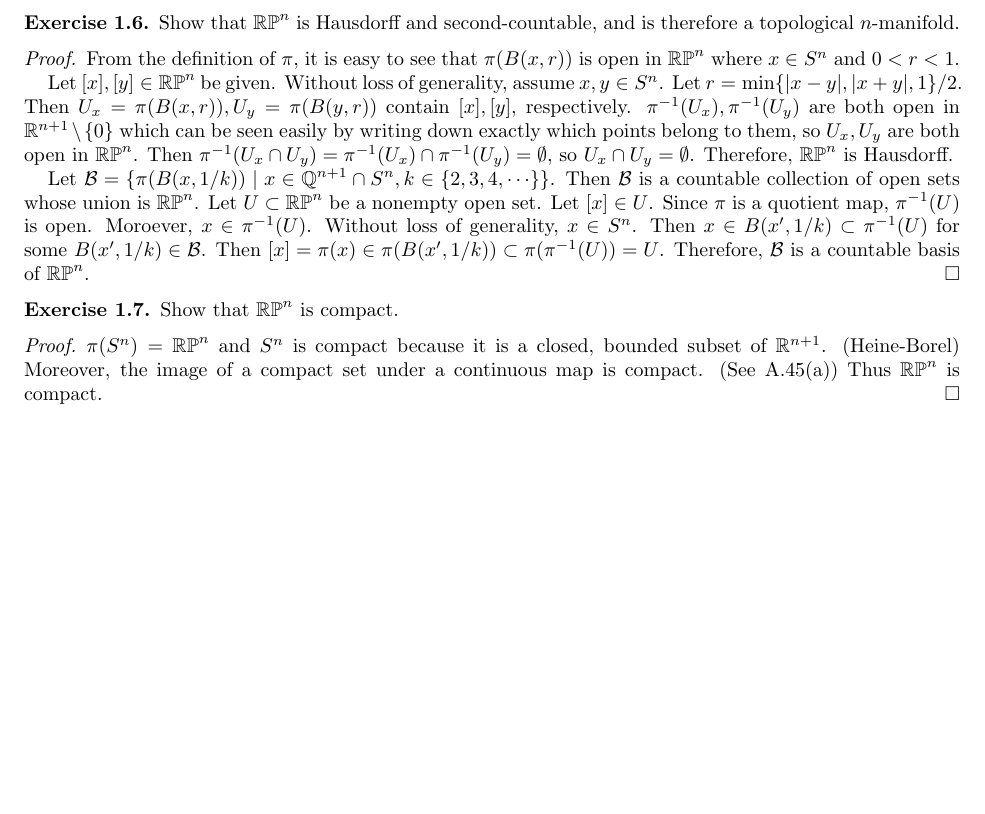
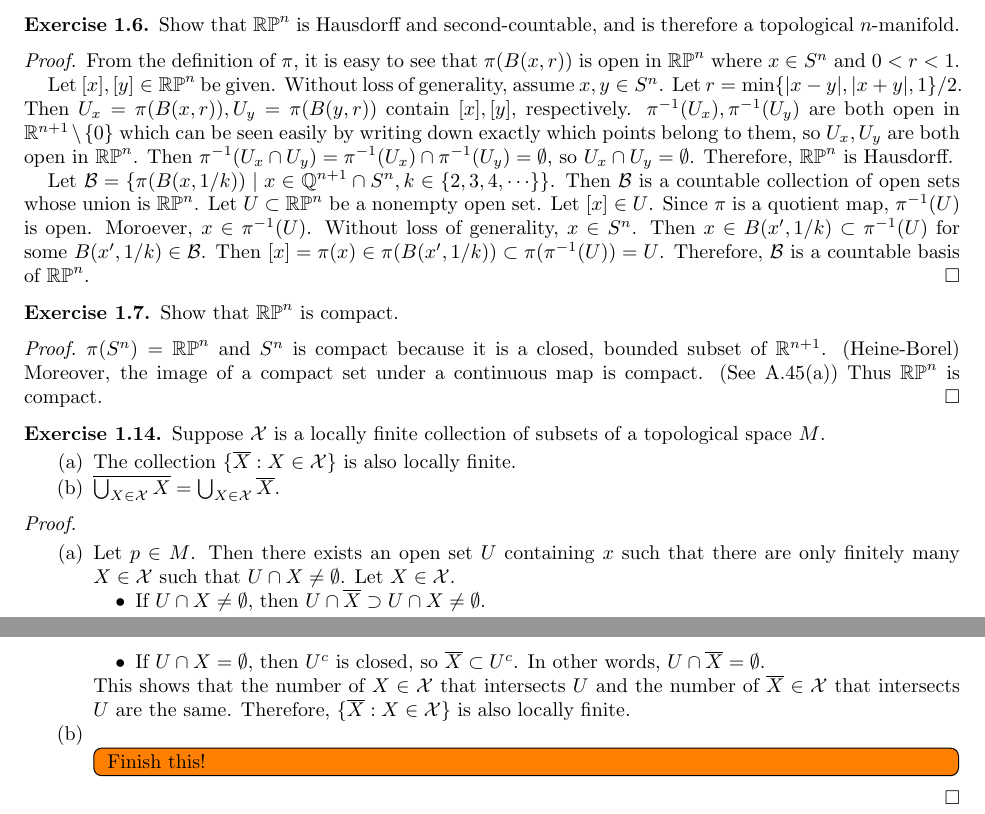
Before and after one commit to hidenori-shinohara/smooth_manifolds, a LaTeX paper (introduction_to_smooth_manifolds_notes.tex, which reads chapter1.tex): part of the page before the commit and two parts of pages 1 and 2 of 2 after it, the two joined at a grey line, cut so that both start at the same text, the shorter picture padded with empty space. Compiled offline with pdfLaTeX.

Commit message:
Finished the first part of ex 1.14

```diff
--- a/chapter1.tex
+++ b/chapter1.tex
@@ -52,3 +52,36 @@
   Moreover, the image of a compact set under a continuous map is compact. (See A.45(a))
   Thus $\RP^n$ is compact.
 \end{proof}
+
+\begin{customexer}{1.14}
+  Suppose $\mathcal{X}$ is a locally finite collection of subsets of a topological space $M$.
+  \begin{enumerate}[label=(\alph*)]
+    \item
+      The collection $\{ \overline{X} : X \in \mathcal{X} \}$ is also locally finite.
+    \item
+      $\overline{\bigcup_{X \in \mathcal{X}} X} = \bigcup_{X \in \mathcal{X}} \overline{X}$.
+  \end{enumerate}
+\end{customexer}
+
+\begin{proof}
+  $ $
+  \begin{enumerate}[label=(\alph*)]
+    \item
+      Let $p \in M$.
+      Then there exists an open set $U$ containing $x$ such that there are only finitely many $X \in \mathcal{X}$ such that $U \cap X \ne \emptyset$.
+      Let $X \in \mathcal{X}$.
+      \begin{itemize}
+        \item
+          If $U \cap X \ne \emptyset$, then $U \cap \overline{X} \supset U \cap X \ne \emptyset$.
+        \item
+          If $U \cap X = \emptyset$, then $U^c$ is closed, so $\overline{X} \subset U^c$.
+          In other words, $U \cap \overline{X} = \emptyset$.
+      \end{itemize}
+      This shows that the number of $X \in \mathcal{X}$ that intersects $U$ and the number of $\overline{X} \in \mathcal{X}$ that intersects $U$ are the same.
+      Therefore, $\{ \overline{X} : X \in \mathcal{X} \}$ is also locally finite.
+    \item
+      \todo[inline,caption={}]{
+        Finish this!
+      }
+  \end{enumerate}
+\end{proof}
```
Also changed, not shown: introduction_to_smooth_manifolds_notes.pdf.
